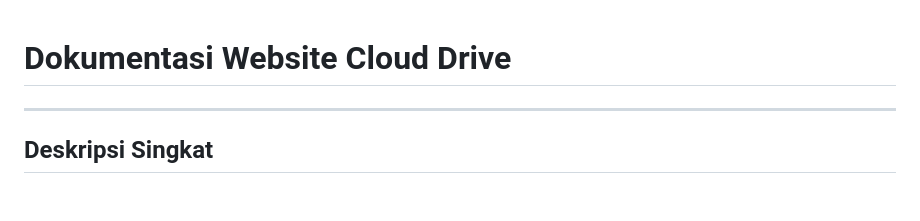
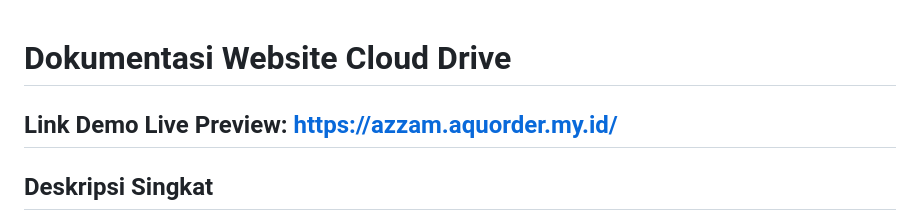
Before and after one commit to RacoonHQ/Cloud-Storage, a Markdown page: README.md, the part around the change. Drawn GitHub-style; blank space fills up the shorter version.

```diff
--- a/README.md
+++ b/README.md
@@ -1,5 +1,5 @@
 # Dokumentasi Website Cloud Drive
-
+Link Demo Live Preview: https://azzam.aquorder.my.id/
 ---
 
 ## Deskripsi Singkat
```
